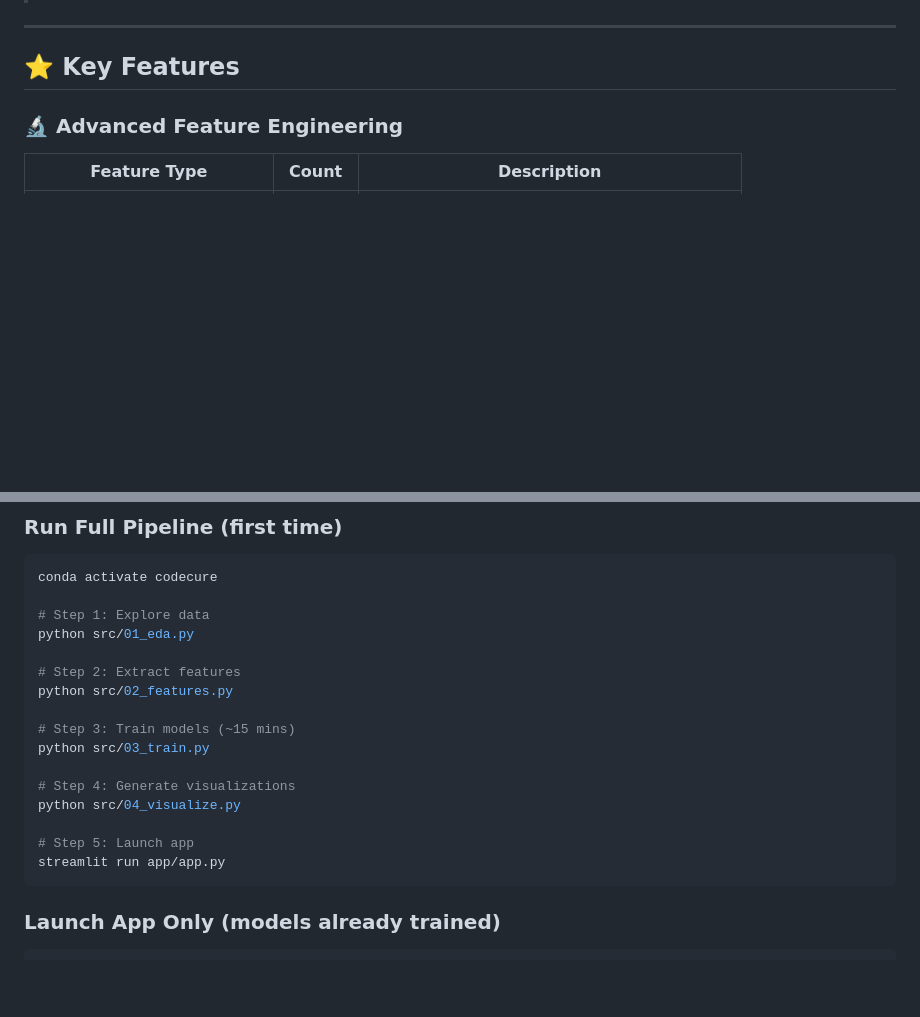
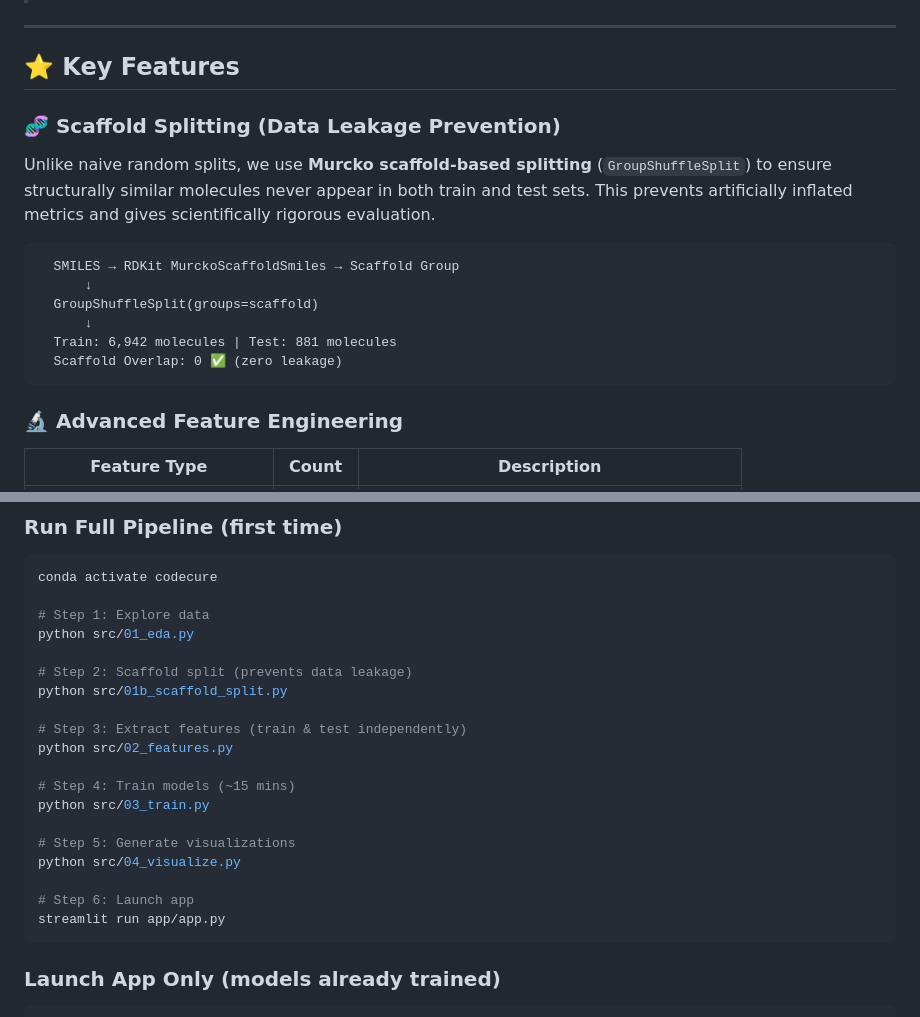
Before and after one commit to bajpaidhruv2018/ToxPredict, a Markdown page: README.md, 2 parts joined by grey strips. GitHub-like rendering; blank space fills up the shorter version.

````diff
--- a/README.md
+++ b/README.md
@@ -62,6 +62,18 @@ Traditional toxicity testing requires expensive lab work, animal testing, and mo
 ---
 
 ## ⭐ Key Features
+
+### 🧬 Scaffold Splitting (Data Leakage Prevention)
+Unlike naive random splits, we use **Murcko scaffold-based splitting** (`GroupShuffleSplit`) to ensure structurally similar molecules never appear in both train and test sets. This prevents artificially inflated metrics and gives scientifically rigorous evaluation.
+
+```
+  SMILES → RDKit MurckoScaffoldSmiles → Scaffold Group
+      ↓
+  GroupShuffleSplit(groups=scaffold)
+      ↓
+  Train: 6,942 molecules | Test: 881 molecules
+  Scaffold Overlap: 0 ✅ (zero leakage)
+```
 
 ### 🔬 Advanced Feature Engineering
 | Feature Type | Count | Description |
@@ -251,16 +269,19 @@ conda activate codecure
 # Step 1: Explore data
 python src/01_eda.py
 
-# Step 2: Extract features
+# Step 2: Scaffold split (prevents data leakage)
+python src/01b_scaffold_split.py
+
+# Step 3: Extract features (train & test independently)
 python src/02_features.py
 
-# Step 3: Train models (~15 mins)
+# Step 4: Train models (~15 mins)
 python src/03_train.py
 
-# Step 4: Generate visualizations
+# Step 5: Generate visualizations
 python src/04_visualize.py
 
-# Step 5: Launch app
+# Step 6: Launch app
 streamlit run app/app.py
 ```
 
````
Also changed, not shown: other parts of README.md (+33 -26 lines).
